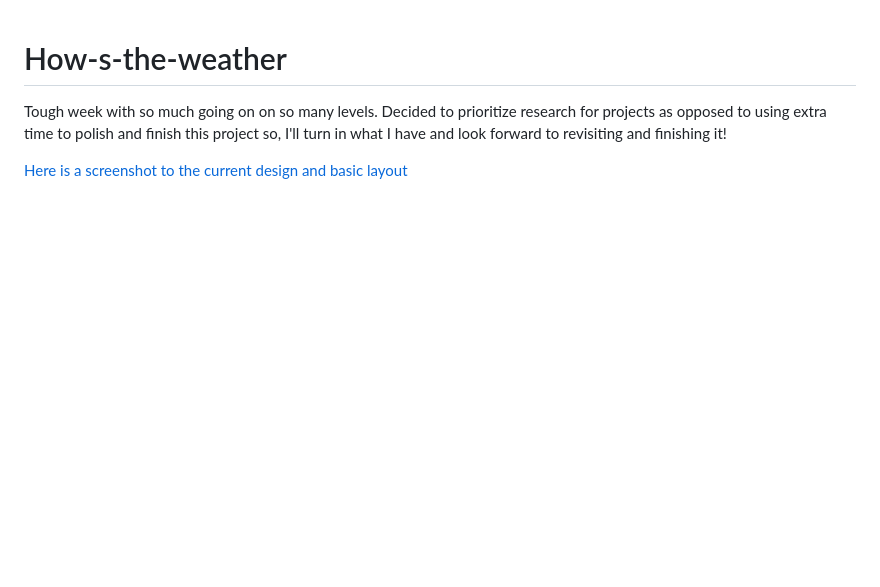
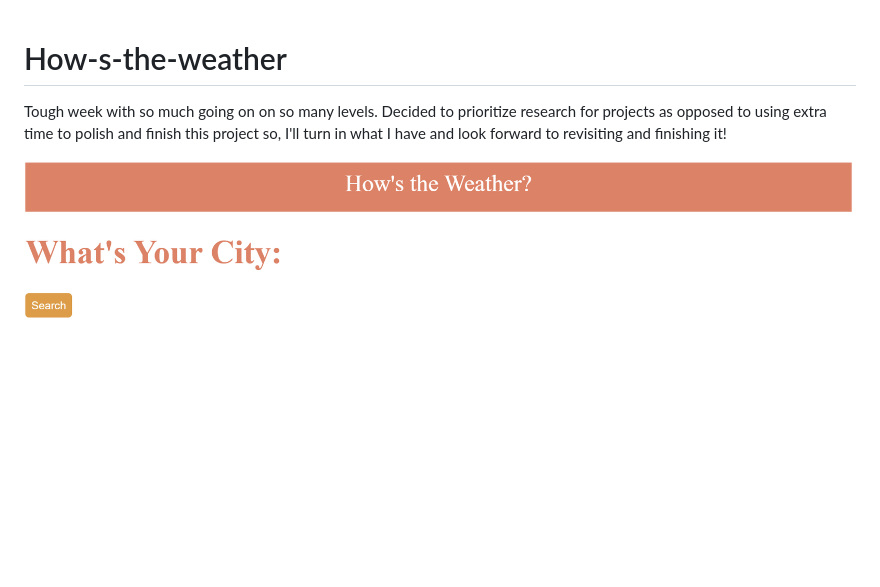
Before and after one commit to Anlubelni/How-s-the-weather, a Markdown page: README.md, the part around the change. GitHub-like rendering; pictures changed too: assets/images/hows-the-weather-RD.png; blank space fills up the shorter version.

```diff
--- a/README.md
+++ b/README.md
@@ -1,4 +1,4 @@
 # How-s-the-weather
 Tough week with so much going on on so many levels. Decided to prioritize research for projects as opposed to using extra time to polish and finish this project so, I'll turn in what I have and look forward to revisiting and finishing it!
 
-[Here is a screenshot to the current design and basic layout](./assets/images/hows-the-weather-RD.png)
+![Here is a screenshot to the current design and basic layout](./assets/images/hows-the-weather-RD.png)
```
